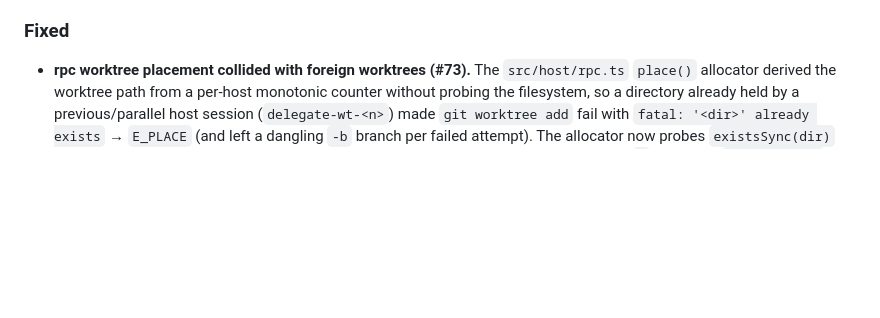
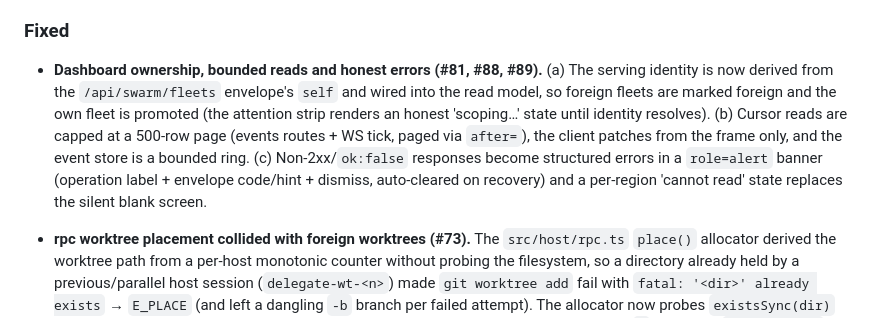
Before and after one commit to Evreke/delegate, a Markdown page: CHANGELOG.md, the part around the change. GitHub-like rendering; blank space fills up the shorter version.

Commit message:
docs: CHANGELOG entry for #81/#88/#89 dashboard fixes

```diff
--- a/CHANGELOG.md
+++ b/CHANGELOG.md
@@ -395,6 +395,18 @@ worker writes its report through `swarm write-report`).
   `docs/swarm-http-api.md` §3 and proven by `test/swarm-http-version-check.ts`.
 
 ### Fixed
+
+- **Dashboard ownership, bounded reads and honest errors (#81, #88, #89).**
+  (a) The serving identity is now derived from the `/api/swarm/fleets`
+  envelope's `self` and wired into the read model, so foreign fleets are
+  marked foreign and the own fleet is promoted (the attention strip renders
+  an honest 'scoping…' state until identity resolves). (b) Cursor reads are
+  capped at a 500-row page (events routes + WS tick, paged via `after=`), the
+  client patches from the frame only, and the event store is a bounded ring.
+  (c) Non-2xx/`ok:false` responses become structured errors in a `role=alert`
+  banner (operation label + envelope code/hint + dismiss, auto-cleared on
+  recovery) and a per-region 'cannot read' state replaces the silent blank
+  screen.
 
 - **rpc worktree placement collided with foreign worktrees (#73).** The
   `src/host/rpc.ts` `place()` allocator derived the worktree path from a
```
